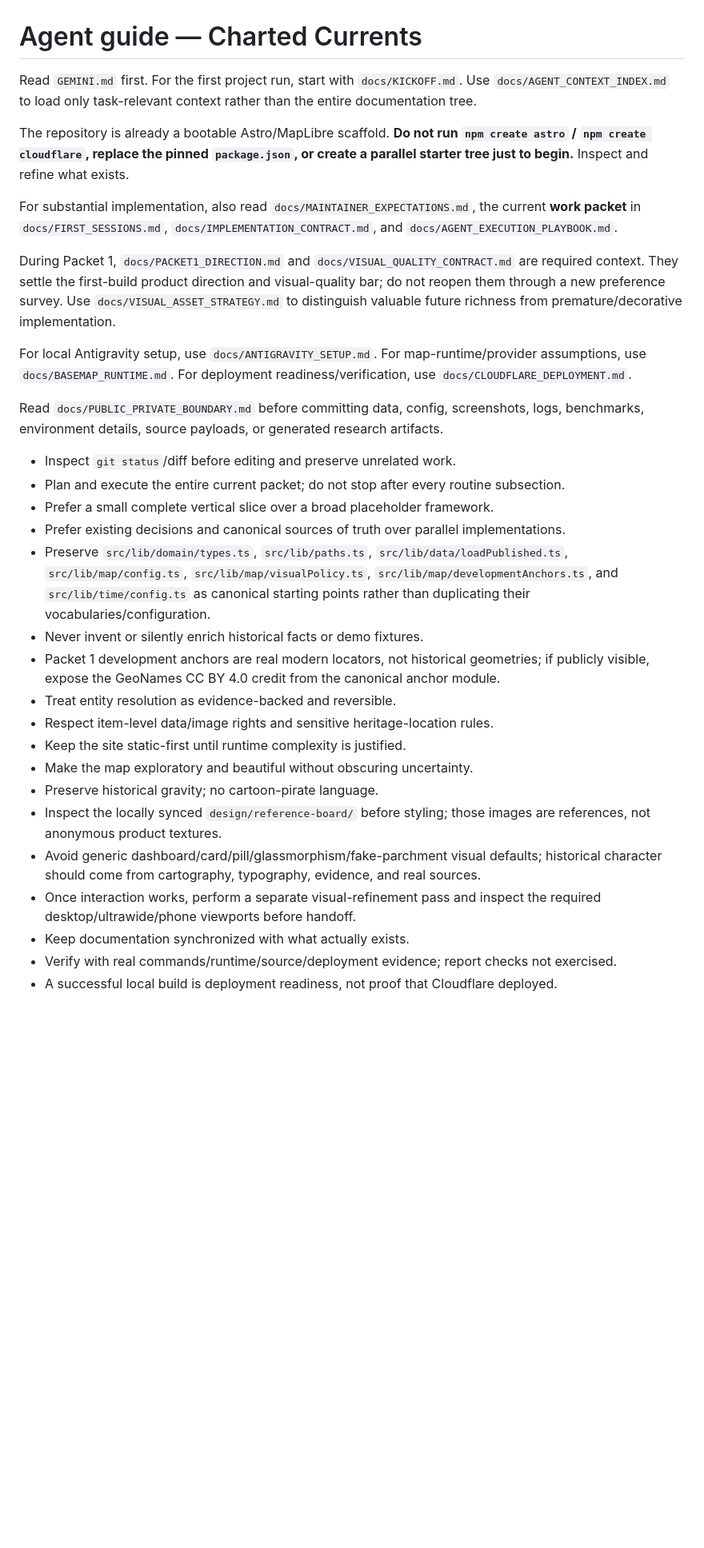
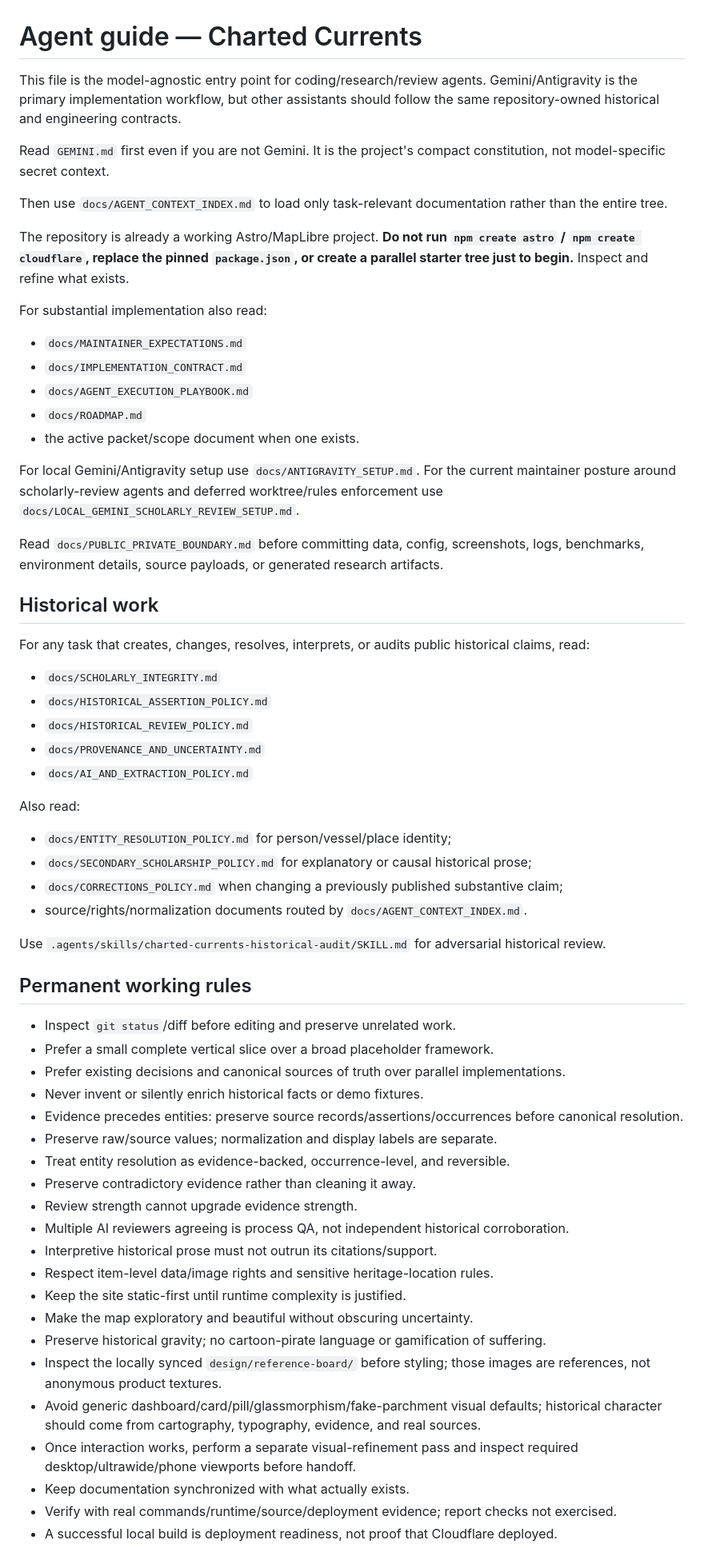
Before and after one commit to edonahue/charted-currents, a Markdown page: AGENTS.md, the part around one of its changes. Shown at 80% size. Rendered like a GitHub page; blank space fills up the shorter version.

Commit message:
agent: make scholarly rules model-agnostic

```diff
--- a/AGENTS.md
+++ b/AGENTS.md
@@ -1,32 +1,64 @@
 # Agent guide — Charted Currents
 
-Read `GEMINI.md` first. For the first project run, start with `docs/KICKOFF.md`. Use `docs/AGENT_CONTEXT_INDEX.md` to load only task-relevant context rather than the entire documentation tree.
+This file is the model-agnostic entry point for coding/research/review agents. Gemini/Antigravity is the primary implementation workflow, but other assistants should follow the same repository-owned historical and engineering contracts.
 
-The repository is already a bootable Astro/MapLibre scaffold. **Do not run `npm create astro` / `npm create cloudflare`, replace the pinned `package.json`, or create a parallel starter tree just to begin.** Inspect and refine what exists.
+Read `GEMINI.md` first even if you are not Gemini. It is the project's compact constitution, not model-specific secret context.
 
-For substantial implementation, also read `docs/MAINTAINER_EXPECTATIONS.md`, the current **work packet** in `docs/FIRST_SESSIONS.md`, `docs/IMPLEMENTATION_CONTRACT.md`, and `docs/AGENT_EXECUTION_PLAYBOOK.md`.
+Then use `docs/AGENT_CONTEXT_INDEX.md` to load only task-relevant documentation rather than the entire tree.
 
-During Packet 1, `docs/PACKET1_DIRECTION.md` and `docs/VISUAL_QUALITY_CONTRACT.md` are required context. They settle the first-build product direction and visual-quality bar; do not reopen them through a new preference survey. Use `docs/VISUAL_ASSET_STRATEGY.md` to distinguish valuable future richness from premature/decorative implementation.
+The repository is already a working Astro/MapLibre project. **Do not run `npm create astro` / `npm create cloudflare`, replace the pinned `package.json`, or create a parallel starter tree just to begin.** Inspect and refine what exists.
 
-For local Antigravity setup, use `docs/ANTIGRAVITY_SETUP.md`. For map-runtime/provider assumptions, use `docs/BASEMAP_RUNTIME.md`. For deployment readiness/verification, use `docs/CLOUDFLARE_DEPLOYMENT.md`.
+For substantial implementation also read:
+
+- `docs/MAINTAINER_EXPECTATIONS.md`
+- `docs/IMPLEMENTATION_CONTRACT.md`
+- `docs/AGENT_EXECUTION_PLAYBOOK.md`
+- `docs/ROADMAP.md`
+- the active packet/scope document when one exists.
+
+For local Gemini/Antigravity setup use `docs/ANTIGRAVITY_SETUP.md`. For the current maintainer posture around scholarly-review agents and deferred worktree/rules enforcement use `docs/LOCAL_GEMINI_SCHOLARLY_REVIEW_SETUP.md`.
 
 Read `docs/PUBLIC_PRIVATE_BOUNDARY.md` before committing data, config, screenshots, logs, benchmarks, environment details, source payloads, or generated research artifacts.
 
+## Historical work
+
+For any task that creates, changes, resolves, interprets, or audits public historical claims, read:
+
+- `docs/SCHOLARLY_INTEGRITY.md`
+- `docs/HISTORICAL_ASSERTION_POLICY.md`
+- `docs/HISTORICAL_REVIEW_POLICY.md`
+- `docs/PROVENANCE_AND_UNCERTAINTY.md`
+- `docs/AI_AND_EXTRACTION_POLICY.md`
+
+Also read:
+
+- `docs/ENTITY_RESOLUTION_POLICY.md` for person/vessel/place identity;
+- `docs/SECONDARY_SCHOLARSHIP_POLICY.md` for explanatory or causal historical prose;
+- `docs/CORRECTIONS_POLICY.md` when changing a previously published substantive claim;
+- source/rights/normalization documents routed by `docs/AGENT_CONTEXT_INDEX.md`.
+
+Use `.agents/skills/charted-currents-historical-audit/SKILL.md` for adversarial historical review.
+
+## Permanent working rules
+
 - Inspect `git status`/diff before editing and preserve unrelated work.
-- Plan and execute the entire current packet; do not stop after every routine subsection.
 - Prefer a small complete vertical slice over a broad placeholder framework.
 - Prefer existing decisions and canonical sources of truth over parallel implementations.
-- Preserve `src/lib/domain/types.ts`, `src/lib/paths.ts`, `src/lib/data/loadPublished.ts`, `src/lib/map/config.ts`, `src/lib/map/visualPolicy.ts`, `src/lib/map/developmentAnchors.ts`, and `src/lib/time/config.ts` as canonical starting points rather than duplicating their vocabularies/configuration.
 - Never invent or silently enrich historical facts or demo fixtures.
-- Packet 1 development anchors are real modern locators, not historical geometries; if publicly visible, expose the GeoNames CC BY 4.0 credit from the canonical anchor module.
-- Treat entity resolution as evidence-backed and reversible.
+- Evidence precedes entities: preserve source records/assertions/occurrences before canonical resolution.
+- Preserve raw/source values; normalization and display labels are separate.
+- Treat entity resolution as evidence-backed, occurrence-level, and reversible.
+- Preserve contradictory evidence rather than cleaning it away.
+- Review strength cannot upgrade evidence strength.
+- Multiple AI reviewers agreeing is process QA, not independent historical corroboration.
+- Interpretive historical prose must not outrun its citations/support.
 - Respect item-level data/image rights and sensitive heritage-location rules.
 - Keep the site static-first until runtime complexity is justified.
 - Make the map exploratory and beautiful without obscuring uncertainty.
-- Preserve historical gravity; no cartoon-pirate language.
+- Preserve historical gravity; no cartoon-pirate language or gamification of suffering.
 - Inspect the locally synced `design/reference-board/` before styling; those images are references, not anonymous product textures.
 - Avoid generic dashboard/card/pill/glassmorphism/fake-parchment visual defaults; historical character should come from cartography, typography, evidence, and real sources.
-- Once interaction works, perform a separate visual-refinement pass and inspect the required desktop/ultrawide/phone viewports before handoff.
+- Once interaction works, perform a separate visual-refinement pass and inspect required desktop/ultrawide/phone viewports before handoff.
 - Keep documentation synchronized with what actually exists.
 - Verify with real commands/runtime/source/deployment evidence; report checks not exercised.
 - A successful local build is deployment readiness, not proof that Cloudflare deployed.
```
Also changed, not shown: other parts of AGENTS.md (+8 -0 lines).
